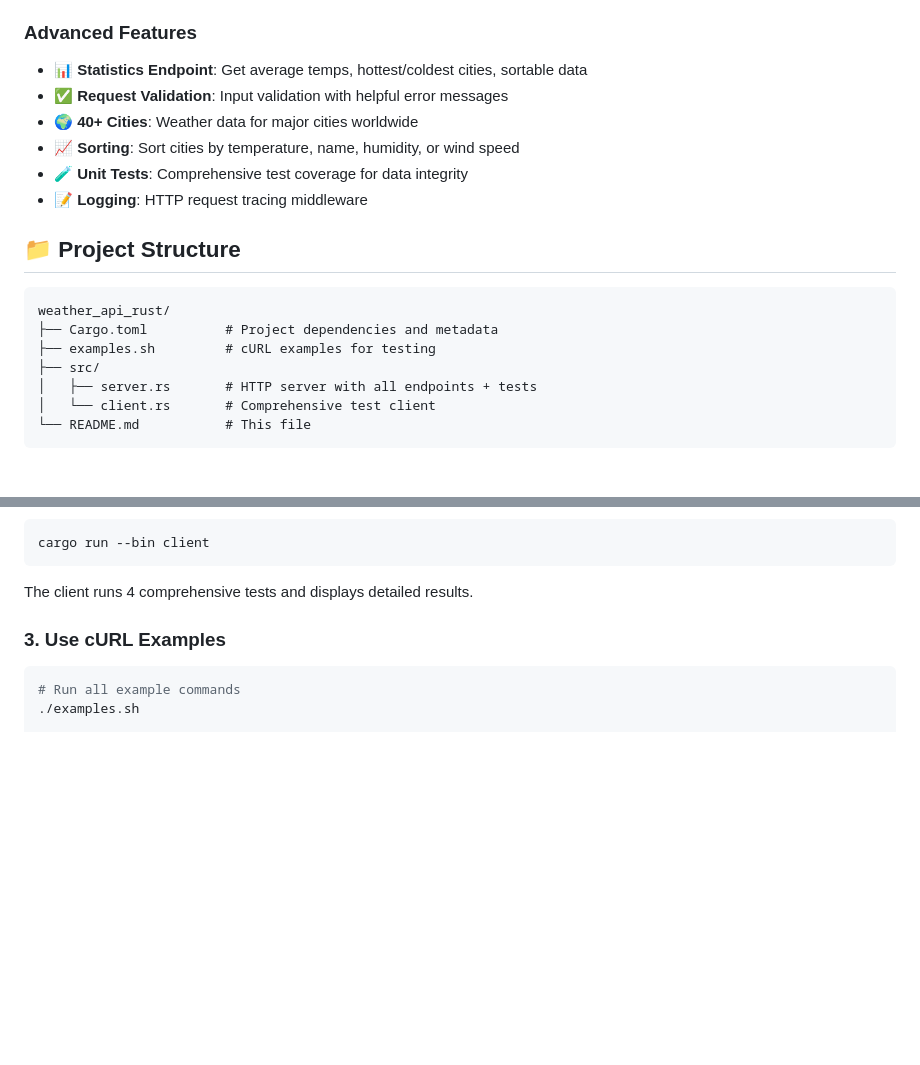
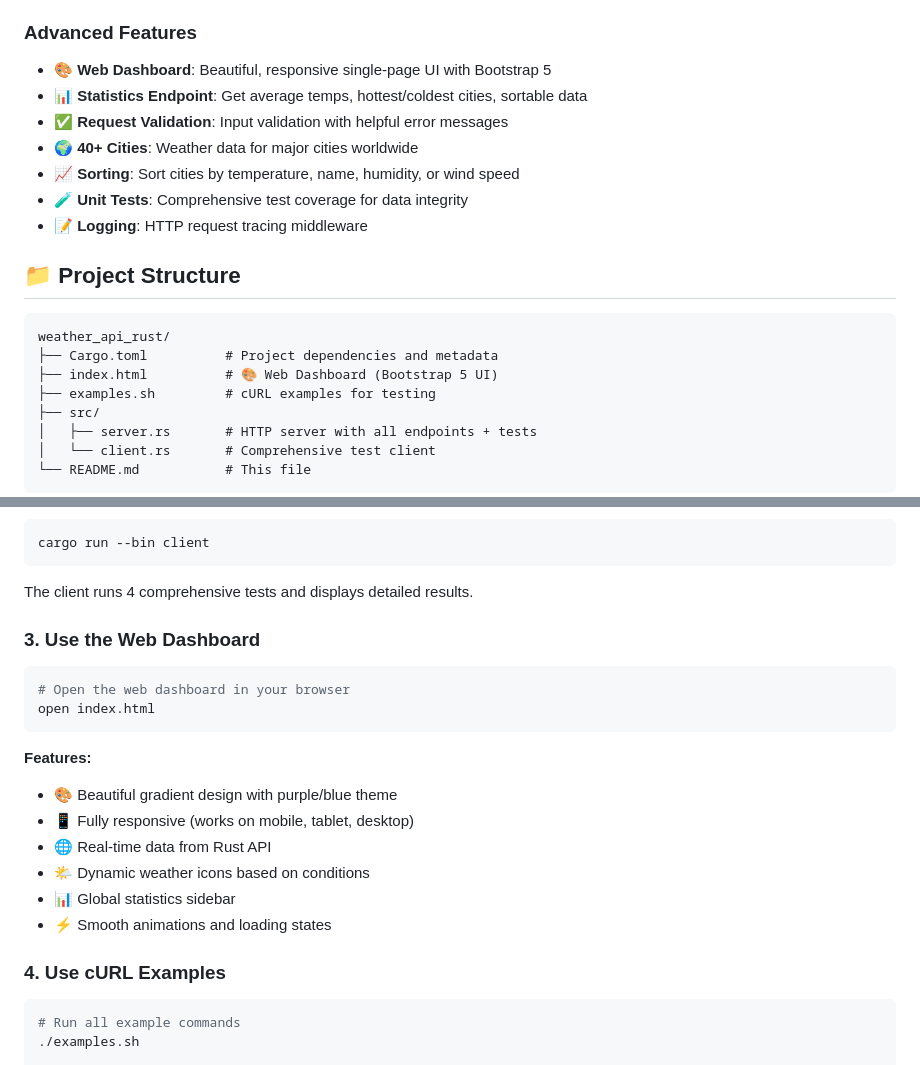
Before and after one commit to abdulwahed-sweden/weather_api_rust, a Markdown page: README.md, 2 parts joined by grey strips. Rendered like a GitHub page; blank space fills up the shorter version.

Commit message:
📝 Update README with Web Dashboard documentation
- Added web dashboard to features list
- Updated project structure to include index.html
- Added web dashboard usage section with features
- Renumbered sections to accommodate new dashboard info

🤖 Generated with Claude Code

Co-Authored-By: Claude <noreply@anthropic.com>

````diff
--- a/README.md
+++ b/README.md
@@ -13,6 +13,7 @@ A high-performance, feature-rich weather API server and client built with Rust,
 - **⚙️ Async Client**: Concurrent HTTP client with comprehensive error handling
 
 ### Advanced Features
+- **🎨 Web Dashboard**: Beautiful, responsive single-page UI with Bootstrap 5
 - **📊 Statistics Endpoint**: Get average temps, hottest/coldest cities, sortable data
 - **✅ Request Validation**: Input validation with helpful error messages
 - **🌍 40+ Cities**: Weather data for major cities worldwide
@@ -25,6 +26,7 @@ A high-performance, feature-rich weather API server and client built with Rust,
 ```
 weather_api_rust/
 ├── Cargo.toml          # Project dependencies and metadata
+├── index.html          # 🎨 Web Dashboard (Bootstrap 5 UI)
 ├── examples.sh         # cURL examples for testing
 ├── src/
 │   ├── server.rs       # HTTP server with all endpoints + tests
@@ -82,7 +84,22 @@ cargo run --bin client
 
 The client runs 4 comprehensive tests and displays detailed results.
 
-### 3. Use cURL Examples
+### 3. Use the Web Dashboard
+
+```bash
+# Open the web dashboard in your browser
+open index.html
+```
+
+**Features:**
+- 🎨 Beautiful gradient design with purple/blue theme
+- 📱 Fully responsive (works on mobile, tablet, desktop)
+- 🌐 Real-time data from Rust API
+- 🌤️ Dynamic weather icons based on conditions
+- 📊 Global statistics sidebar
+- ⚡ Smooth animations and loading states
+
+### 4. Use cURL Examples
 
 ```bash
 # Run all example commands
````
